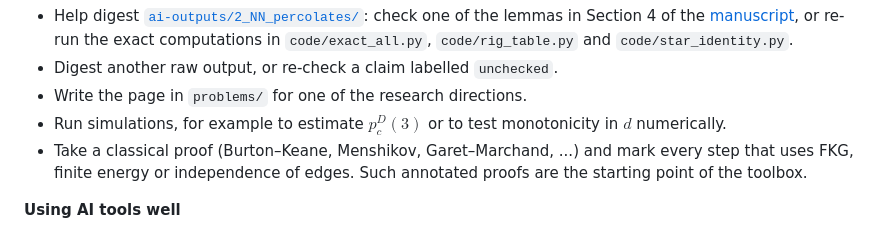
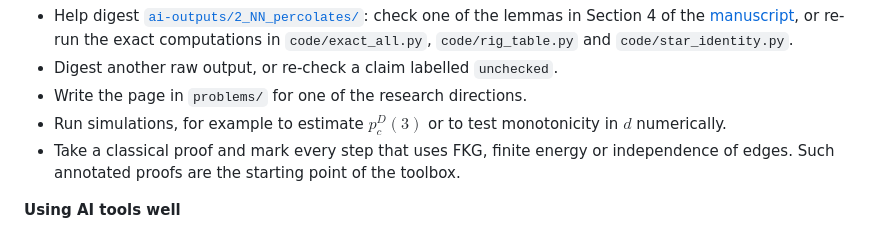
Before and after one commit to jonaskoeppl/percolation-discrete-knn, a Markdown page: README.md, the part around the change. Rendered like a GitHub page.

```diff
--- a/README.md
+++ b/README.md
@@ -240,7 +240,7 @@ Please keep pull requests small and focused on one topic.
 - Digest another raw output, or re-check a claim labelled `unchecked`.
 - Write the page in `problems/` for one of the research directions.
 - Run simulations, for example to estimate $p_c^D(3)$ or to test monotonicity in $d$ numerically.
-- Take a classical proof (Burton–Keane, Menshikov, Garet–Marchand, ...) and mark every step that uses FKG, finite energy or independence of edges. Such annotated proofs are the starting point of the toolbox.
+- Take a classical proof and mark every step that uses FKG, finite energy or independence of edges. Such annotated proofs are the starting point of the toolbox.
 
 **Using AI tools well**
 
```
